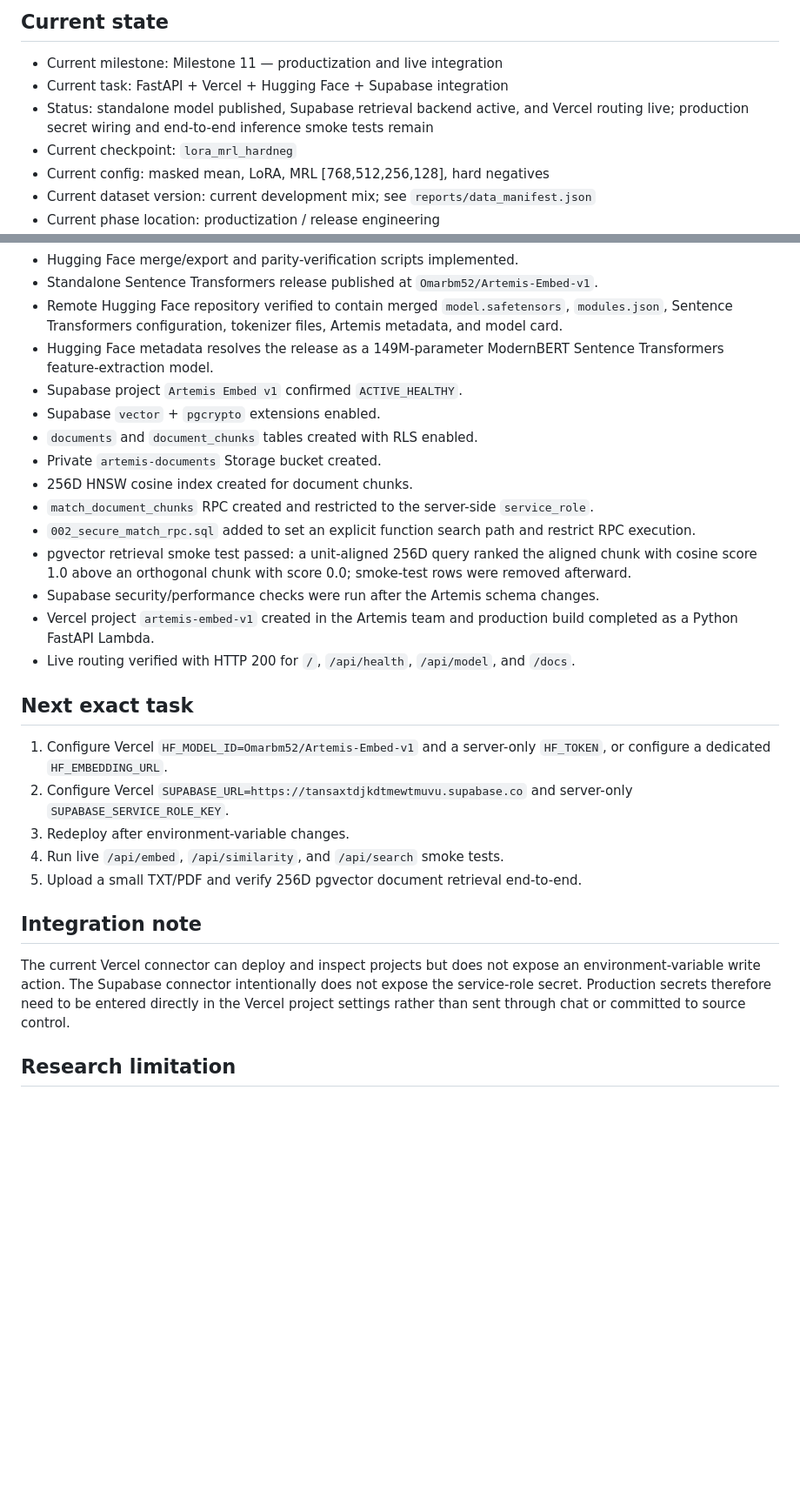
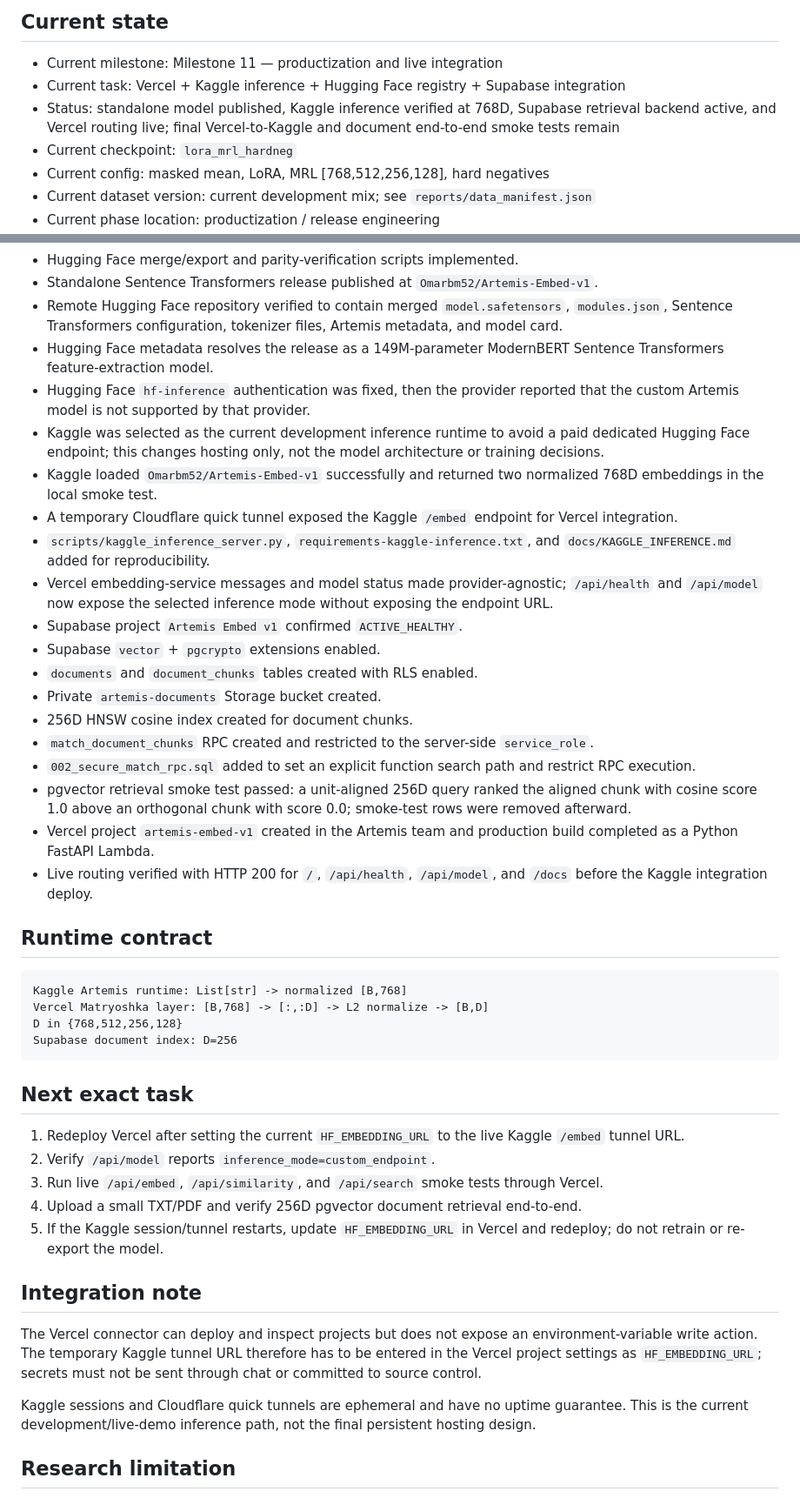
Before and after one commit to omarbazooka/Artemis_Embed_v1, a Markdown page: docs/PROGRESS.md, 2 parts joined by grey strips. Shown at 87% size. GitHub-like rendering; blank space fills up the shorter version.

Commit message:
Record Kaggle inference integration

````diff
--- a/docs/PROGRESS.md
+++ b/docs/PROGRESS.md
@@ -2,8 +2,8 @@
 
 ## Current state
 - Current milestone: Milestone 11 — productization and live integration
-- Current task: FastAPI + Vercel + Hugging Face + Supabase integration
-- Status: standalone model published, Supabase retrieval backend active, and Vercel routing live; production secret wiring and end-to-end inference smoke tests remain
+- Current task: Vercel + Kaggle inference + Hugging Face registry + Supabase integration
+- Status: standalone model published, Kaggle inference verified at 768D, Supabase retrieval backend active, and Vercel routing live; final Vercel-to-Kaggle and document end-to-end smoke tests remain
 - Current checkpoint: `lora_mrl_hardneg`
 - Current config: masked mean, LoRA, MRL [768,512,256,128], hard negatives
 - Current dataset version: current development mix; see `reports/data_manifest.json`
@@ -17,6 +17,12 @@
 - Standalone Sentence Transformers release published at `Omarbm52/Artemis-Embed-v1`.
 - Remote Hugging Face repository verified to contain merged `model.safetensors`, `modules.json`, Sentence Transformers configuration, tokenizer files, Artemis metadata, and model card.
 - Hugging Face metadata resolves the release as a 149M-parameter ModernBERT Sentence Transformers feature-extraction model.
+- Hugging Face `hf-inference` authentication was fixed, then the provider reported that the custom Artemis model is not supported by that provider.
+- Kaggle was selected as the current development inference runtime to avoid a paid dedicated Hugging Face endpoint; this changes hosting only, not the model architecture or training decisions.
+- Kaggle loaded `Omarbm52/Artemis-Embed-v1` successfully and returned two normalized 768D embeddings in the local smoke test.
+- A temporary Cloudflare quick tunnel exposed the Kaggle `/embed` endpoint for Vercel integration.
+- `scripts/kaggle_inference_server.py`, `requirements-kaggle-inference.txt`, and `docs/KAGGLE_INFERENCE.md` added for reproducibility.
+- Vercel embedding-service messages and model status made provider-agnostic; `/api/health` and `/api/model` now expose the selected inference mode without exposing the endpoint URL.
 - Supabase project `Artemis Embed v1` confirmed `ACTIVE_HEALTHY`.
 - Supabase `vector` + `pgcrypto` extensions enabled.
 - `documents` and `document_chunks` tables created with RLS enabled.
@@ -25,19 +31,29 @@
 - `match_document_chunks` RPC created and restricted to the server-side `service_role`.
 - `002_secure_match_rpc.sql` added to set an explicit function search path and restrict RPC execution.
 - pgvector retrieval smoke test passed: a unit-aligned 256D query ranked the aligned chunk with cosine score 1.0 above an orthogonal chunk with score 0.0; smoke-test rows were removed afterward.
-- Supabase security/performance checks were run after the Artemis schema changes.
 - Vercel project `artemis-embed-v1` created in the Artemis team and production build completed as a Python FastAPI Lambda.
-- Live routing verified with HTTP 200 for `/`, `/api/health`, `/api/model`, and `/docs`.
+- Live routing verified with HTTP 200 for `/`, `/api/health`, `/api/model`, and `/docs` before the Kaggle integration deploy.
+
+## Runtime contract
+
+```text
+Kaggle Artemis runtime: List[str] -> normalized [B,768]
+Vercel Matryoshka layer: [B,768] -> [:,:D] -> L2 normalize -> [B,D]
+D in {768,512,256,128}
+Supabase document index: D=256
+```
 
 ## Next exact task
-1. Configure Vercel `HF_MODEL_ID=Omarbm52/Artemis-Embed-v1` and a server-only `HF_TOKEN`, or configure a dedicated `HF_EMBEDDING_URL`.
-2. Configure Vercel `SUPABASE_URL=https://tansaxtdjkdtmewtmuvu.supabase.co` and server-only `SUPABASE_SERVICE_ROLE_KEY`.
-3. Redeploy after environment-variable changes.
-4. Run live `/api/embed`, `/api/similarity`, and `/api/search` smoke tests.
-5. Upload a small TXT/PDF and verify 256D pgvector document retrieval end-to-end.
+1. Redeploy Vercel after setting the current `HF_EMBEDDING_URL` to the live Kaggle `/embed` tunnel URL.
+2. Verify `/api/model` reports `inference_mode=custom_endpoint`.
+3. Run live `/api/embed`, `/api/similarity`, and `/api/search` smoke tests through Vercel.
+4. Upload a small TXT/PDF and verify 256D pgvector document retrieval end-to-end.
+5. If the Kaggle session/tunnel restarts, update `HF_EMBEDDING_URL` in Vercel and redeploy; do not retrain or re-export the model.
 
 ## Integration note
-The current Vercel connector can deploy and inspect projects but does not expose an environment-variable write action. The Supabase connector intentionally does not expose the service-role secret. Production secrets therefore need to be entered directly in the Vercel project settings rather than sent through chat or committed to source control.
+The Vercel connector can deploy and inspect projects but does not expose an environment-variable write action. The temporary Kaggle tunnel URL therefore has to be entered in the Vercel project settings as `HF_EMBEDDING_URL`; secrets must not be sent through chat or committed to source control.
+
+Kaggle sessions and Cloudflare quick tunnels are ephemeral and have no uptime guarantee. This is the current development/live-demo inference path, not the final persistent hosting design.
 
 ## Research limitation
 The current development checkpoint is not the final research-grade MTEB English v2 release. Final benchmark and leakage/license audit remain open.
````
